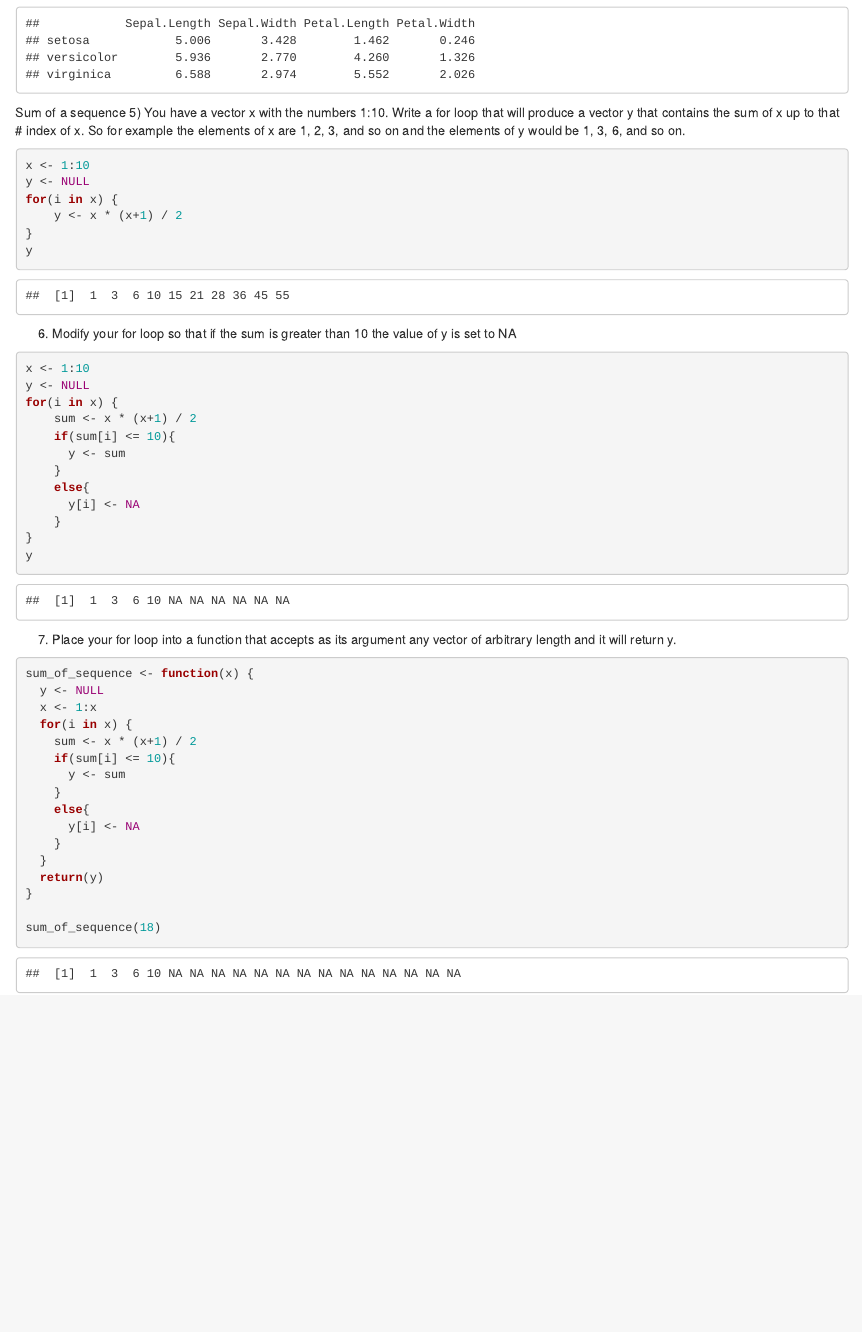
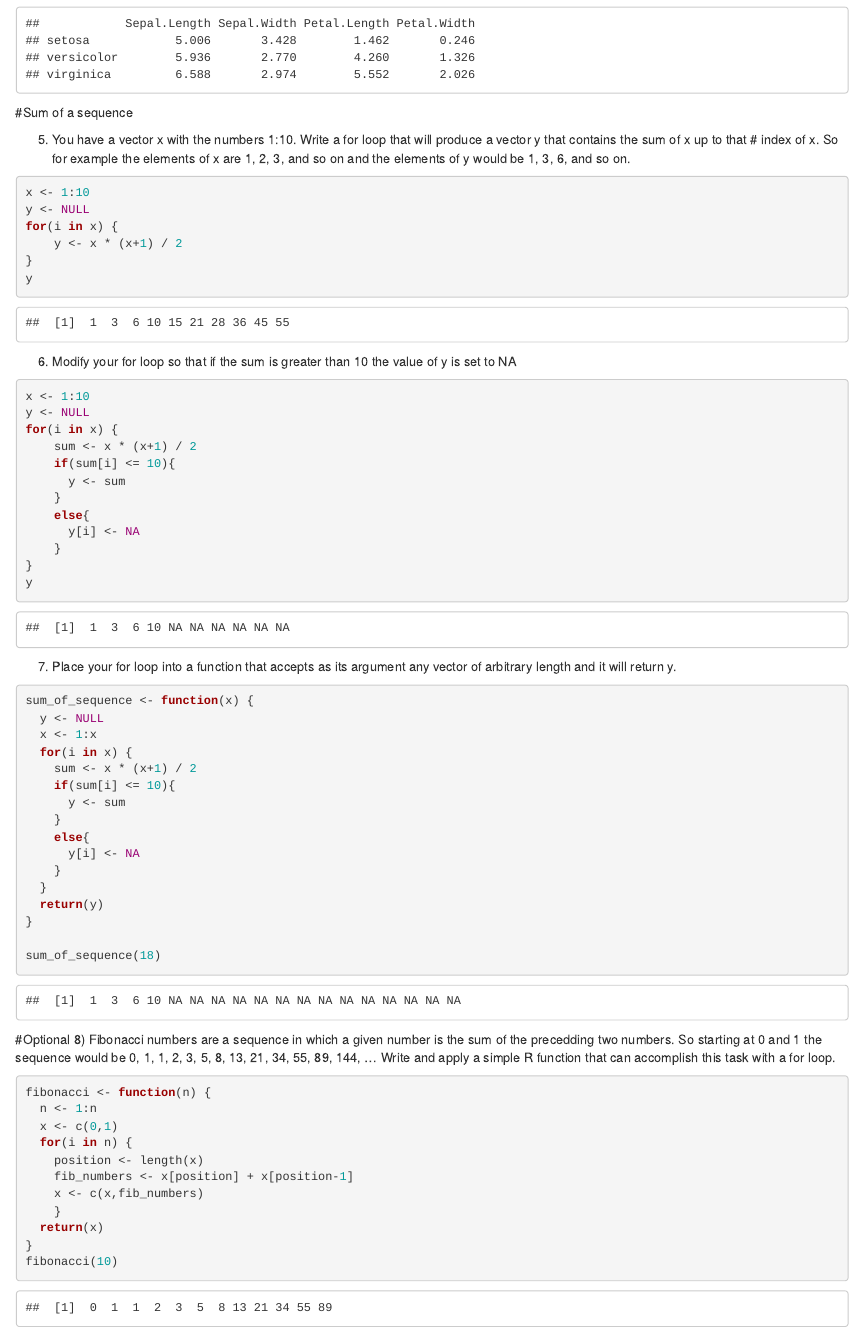
Before and after one commit to Lexie-DelViscio/RclassHW, an R Markdown document (IntermediateMarkdown.Rmd): the page in a window 1100 px wide, from 1550 px down. Rendered offline with R 4.5, knitr and Pandoc, with nearby package versions.

Commit message:
add fibonacci sequence and edit format

````diff
--- a/IntermediateMarkdown.Rmd
+++ b/IntermediateMarkdown.Rmd
@@ -96,7 +97,8 @@ average_by_species
 ```
 
 
-Sum of a sequence
+#Sum of a sequence
+
 5) You have a vector x with the numbers 1:10. Write a for loop that will produce
 a vector y that contains the sum of x up to that # index of x. So for example the
 elements of x are 1, 2, 3, and so on and the elements of y would be 1, 3, 6, and so on.
@@ -149,3 +151,21 @@ sum_of_sequence <- function(x) {
 
 sum_of_sequence(18)
 ```
+
+#Optional
+8) Fibonacci numbers are a sequence in which a given number is the sum of the precedding two numbers. So starting at 0 and 1 the sequence would be 0, 1, 1, 2, 3, 5, 8, 13, 21, 34, 55, 89, 144, ...
+Write and apply a simple R function that can accomplish this task with a for loop.
+
+```{r}
+fibonacci <- function(n) {
+  n <- 1:n
+  x <- c(0,1)
+  for(i in n) {
+    position <- length(x)
+    fib_numbers <- x[position] + x[position-1]
+    x <- c(x,fib_numbers)
+    }
+  return(x)
+}
+fibonacci(10)
+```
````
Also changed, not shown: IntermediateMarkdown.Rmd (1 more changed lines).
